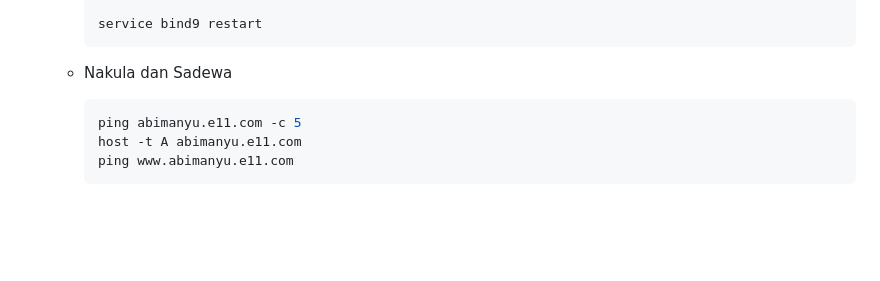
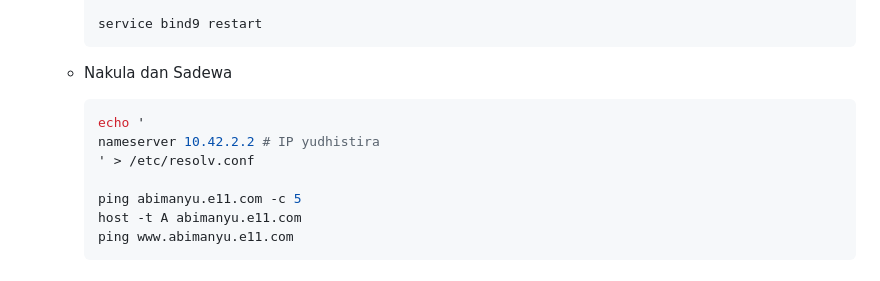
Before and after one commit to tsabitapr/Jarkom-Modul-2-E11-2023, a Markdown page: README.md, the part around the change. GitHub-like rendering; blank space fills up the shorter version.

````diff
--- a/README.md
+++ b/README.md
@@ -488,6 +488,10 @@ Membuat topologi 5
 
   - Nakula dan Sadewa
     ```bash
+    echo '
+    nameserver 10.42.2.2 # IP yudhistira
+    ' > /etc/resolv.conf
+
     ping abimanyu.e11.com -c 5
     host -t A abimanyu.e11.com
     ping www.abimanyu.e11.com
````
